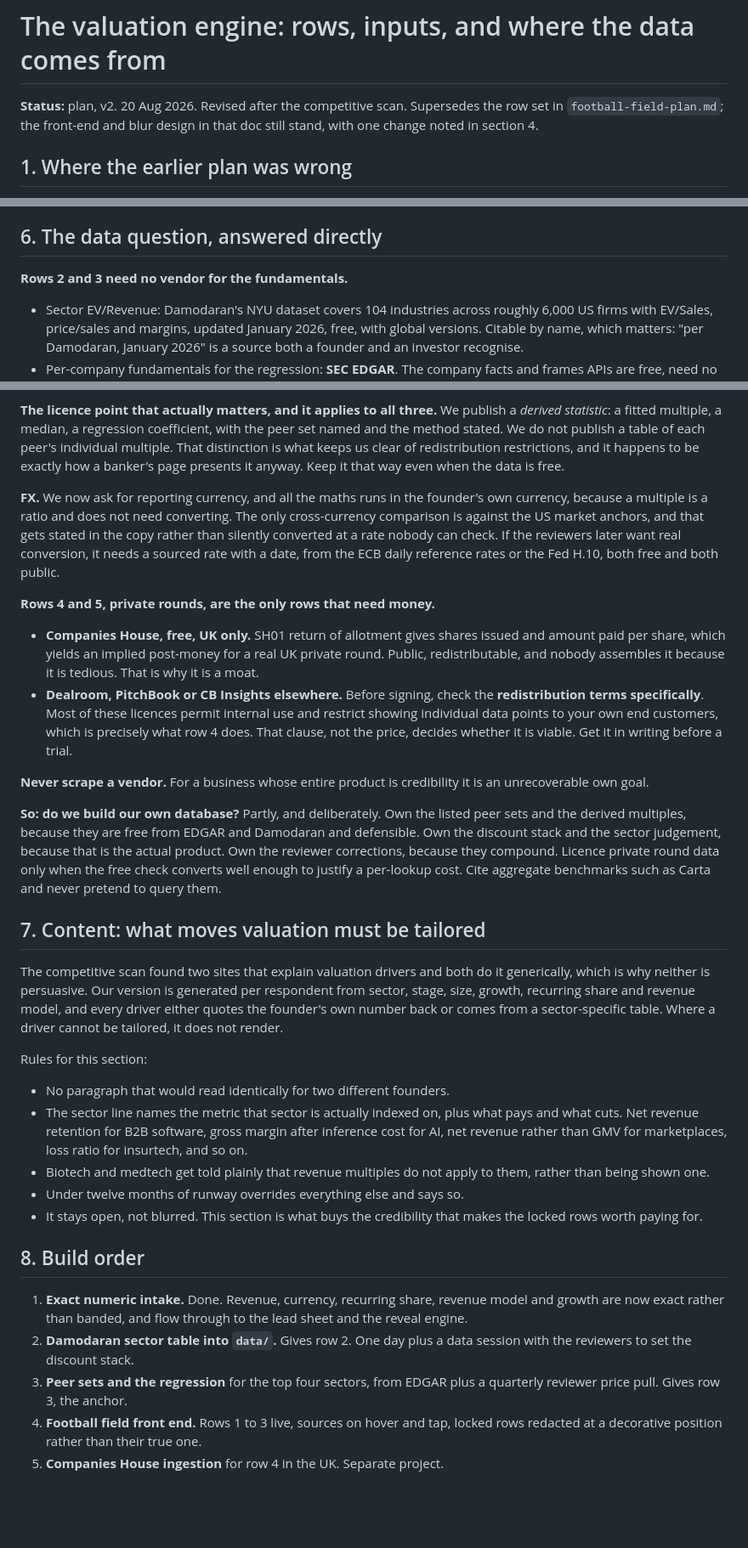
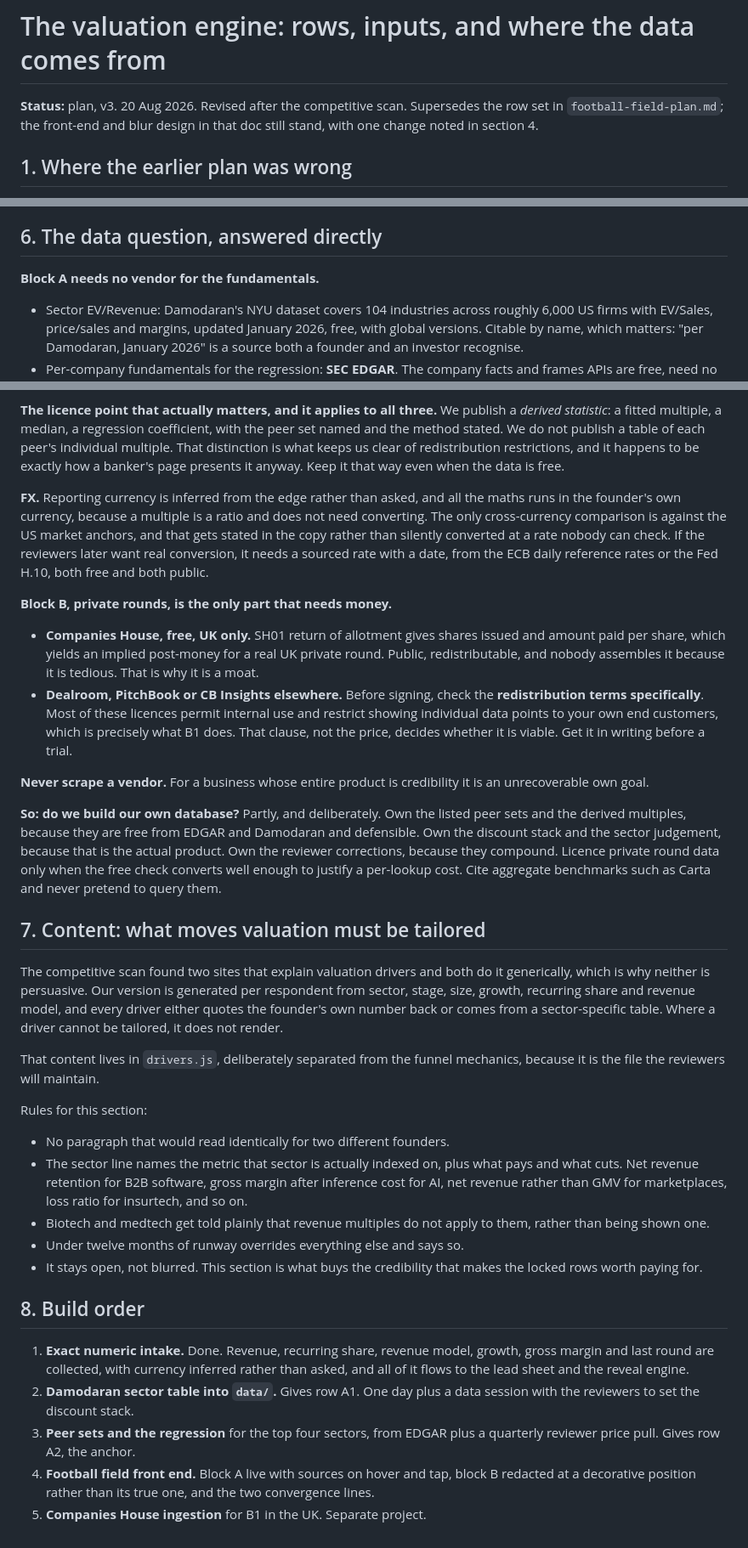
Before and after one commit to DaniilRybak-code/fairway-valuation, a Markdown page: docs/valuation-engine-plan.md, 3 parts joined by grey strips. Shown at 85% size. Rendered like a GitHub page; blank space fills up the shorter version.

```diff
--- a/docs/valuation-engine-plan.md
+++ b/docs/valuation-engine-plan.md
@@ -1,6 +1,6 @@
 # The valuation engine: rows, inputs, and where the data comes from
 
-**Status:** plan, v2. 20 Aug 2026. Revised after the competitive scan. Supersedes the row set in `football-field-plan.md`; the front-end and blur design in that doc still stand, with one change noted in section 4.
+**Status:** plan, v3. 20 Aug 2026. Revised after the competitive scan. Supersedes the row set in `football-field-plan.md`; the front-end and blur design in that doc still stand, with one change noted in section 4.
 
 ## 1. Where the earlier plan was wrong
 
@@ -82,7 +90,7 @@ The discount stack is where the reviewers earn their fee. It is the parameter no
 
 ## 6. The data question, answered directly
 
-**Rows 2 and 3 need no vendor for the fundamentals.**
+**Block A needs no vendor for the fundamentals.**
 
 - Sector EV/Revenue: Damodaran's NYU dataset covers 104 industries across roughly 6,000 US firms with EV/Sales, price/sales and margins, updated January 2026, free, with global versions. Citable by name, which matters: "per Damodaran, January 2026" is a source both a founder and an investor recognise.
 - Per-company fundamentals for the regression: **SEC EDGAR**. The company facts and frames APIs are free, need no key, and return every XBRL fact a US filer reports, including revenue and cost of revenue. Public domain, no licence, no redistribution clause. The only requirements are a declared User-Agent with a contact address and staying under 10 requests per second, which for a quarterly refresh of 40 tickers is not a constraint.
@@ -97,12 +105,12 @@ Fair challenge, and you are right that nothing here needs to be live. Enterprise
 
 **The licence point that actually matters, and it applies to all three.** We publish a *derived statistic*: a fitted multiple, a median, a regression coefficient, with the peer set named and the method stated. We do not publish a table of each peer's individual multiple. That distinction is what keeps us clear of redistribution restrictions, and it happens to be exactly how a banker's page presents it anyway. Keep it that way even when the data is free.
 
-**FX.** We now ask for reporting currency, and all the maths runs in the founder's own currency, because a multiple is a ratio and does not need converting. The only cross-currency comparison is against the US market anchors, and that gets stated in the copy rather than silently converted at a rate nobody can check. If the reviewers later want real conversion, it needs a sourced rate with a date, from the ECB daily reference rates or the Fed H.10, both free and both public.
+**FX.** Reporting currency is inferred from the edge rather than asked, and all the maths runs in the founder's own currency, because a multiple is a ratio and does not need converting. The only cross-currency comparison is against the US market anchors, and that gets stated in the copy rather than silently converted at a rate nobody can check. If the reviewers later want real conversion, it needs a sourced rate with a date, from the ECB daily reference rates or the Fed H.10, both free and both public.
 
-**Rows 4 and 5, private rounds, are the only rows that need money.**
+**Block B, private rounds, is the only part that needs money.**
 
 - **Companies House, free, UK only.** SH01 return of allotment gives shares issued and amount paid per share, which yields an implied post-money for a real UK private round. Public, redistributable, and nobody assembles it because it is tedious. That is why it is a moat.
-- **Dealroom, PitchBook or CB Insights elsewhere.** Before signing, check the **redistribution terms specifically**. Most of these licences permit internal use and restrict showing individual data points to your own end customers, which is precisely what row 4 does. That clause, not the price, decides whether it is viable. Get it in writing before a trial.
+- **Dealroom, PitchBook or CB Insights elsewhere.** Before signing, check the **redistribution terms specifically**. Most of these licences permit internal use and restrict showing individual data points to your own end customers, which is precisely what B1 does. That clause, not the price, decides whether it is viable. Get it in writing before a trial.
 
 **Never scrape a vendor.** For a business whose entire product is credibility it is an unrecoverable own goal.
 
@@ -111,6 +119,8 @@ Fair challenge, and you are right that nothing here needs to be live. Enterprise
 ## 7. Content: what moves valuation must be tailored
 
 The competitive scan found two sites that explain valuation drivers and both do it generically, which is why neither is persuasive. Our version is generated per respondent from sector, stage, size, growth, recurring share and revenue model, and every driver either quotes the founder's own number back or comes from a sector-specific table. Where a driver cannot be tailored, it does not render.
+
+That content lives in `drivers.js`, deliberately separated from the funnel mechanics, because it is the file the reviewers will maintain.
 
 Rules for this section:
 
@@ -122,8 +132,8 @@ Rules for this section:
 
 ## 8. Build order
 
-1. **Exact numeric intake.** Done. Revenue, currency, recurring share, revenue model and growth are now exact rather than banded, and flow through to the lead sheet and the reveal engine.
-2. **Damodaran sector table into `data/`.** Gives row 2. One day plus a data session with the reviewers to set the discount stack.
-3. **Peer sets and the regression** for the top four sectors, from EDGAR plus a quarterly reviewer price pull. Gives row 3, the anchor.
-4. **Football field front end.** Rows 1 to 3 live, sources on hover and tap, locked rows redacted at a decorative position rather than their true one.
-5. **Companies House ingestion** for row 4 in the UK. Separate project.
+1. **Exact numeric intake.** Done. Revenue, recurring share, revenue model, growth, gross margin and last round are collected, with currency inferred rather than asked, and all of it flows to the lead sheet and the reveal engine.
+2. **Damodaran sector table into `data/`.** Gives row A1. One day plus a data session with the reviewers to set the discount stack.
+3. **Peer sets and the regression** for the top four sectors, from EDGAR plus a quarterly reviewer price pull. Gives row A2, the anchor.
+4. **Football field front end.** Block A live with sources on hover and tap, block B redacted at a decorative position rather than its true one, and the two convergence lines.
+5. **Companies House ingestion** for B1 in the UK. Separate project.
```
Also changed, not shown: other parts of docs/valuation-engine-plan.md (+34 -26 lines).
